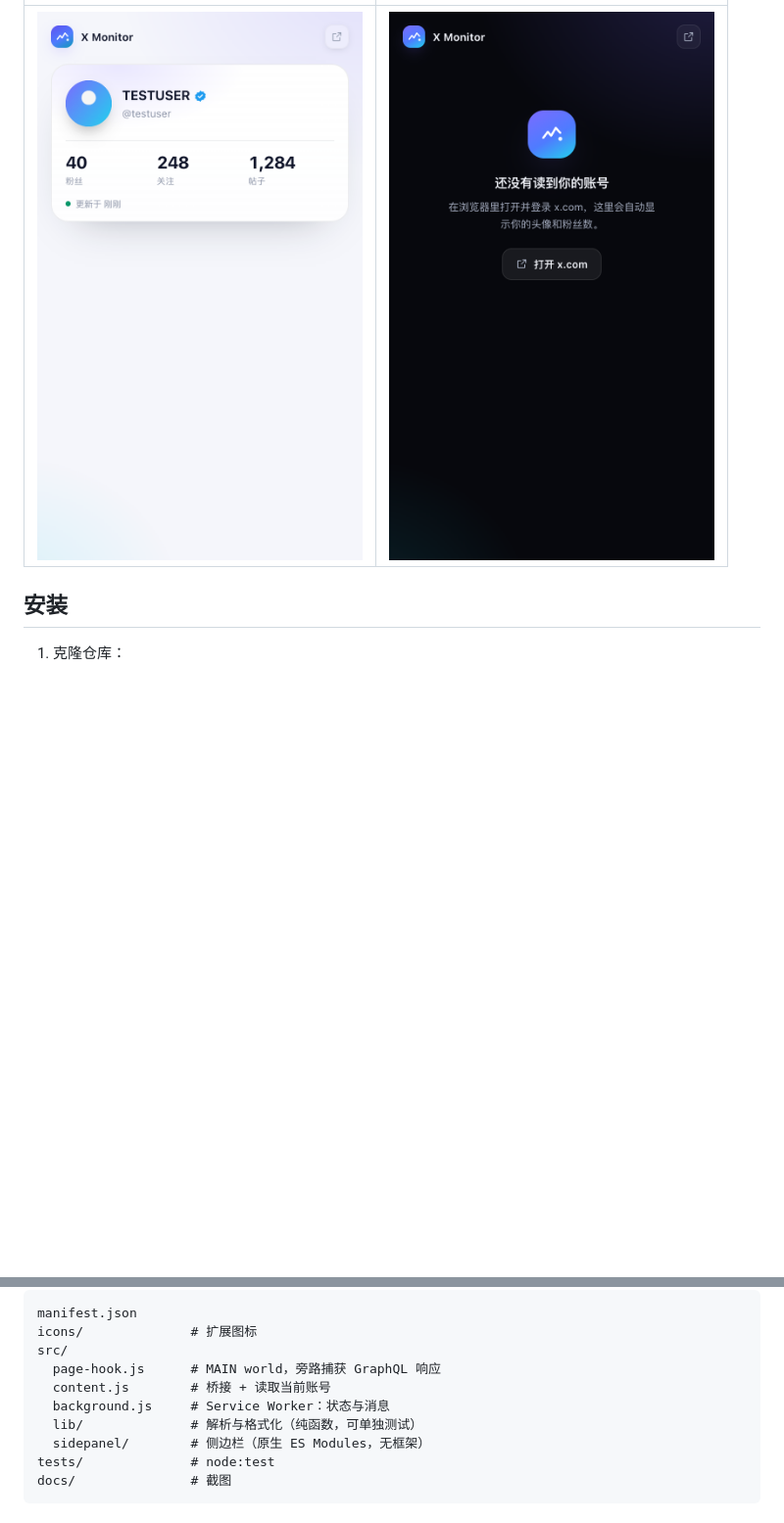
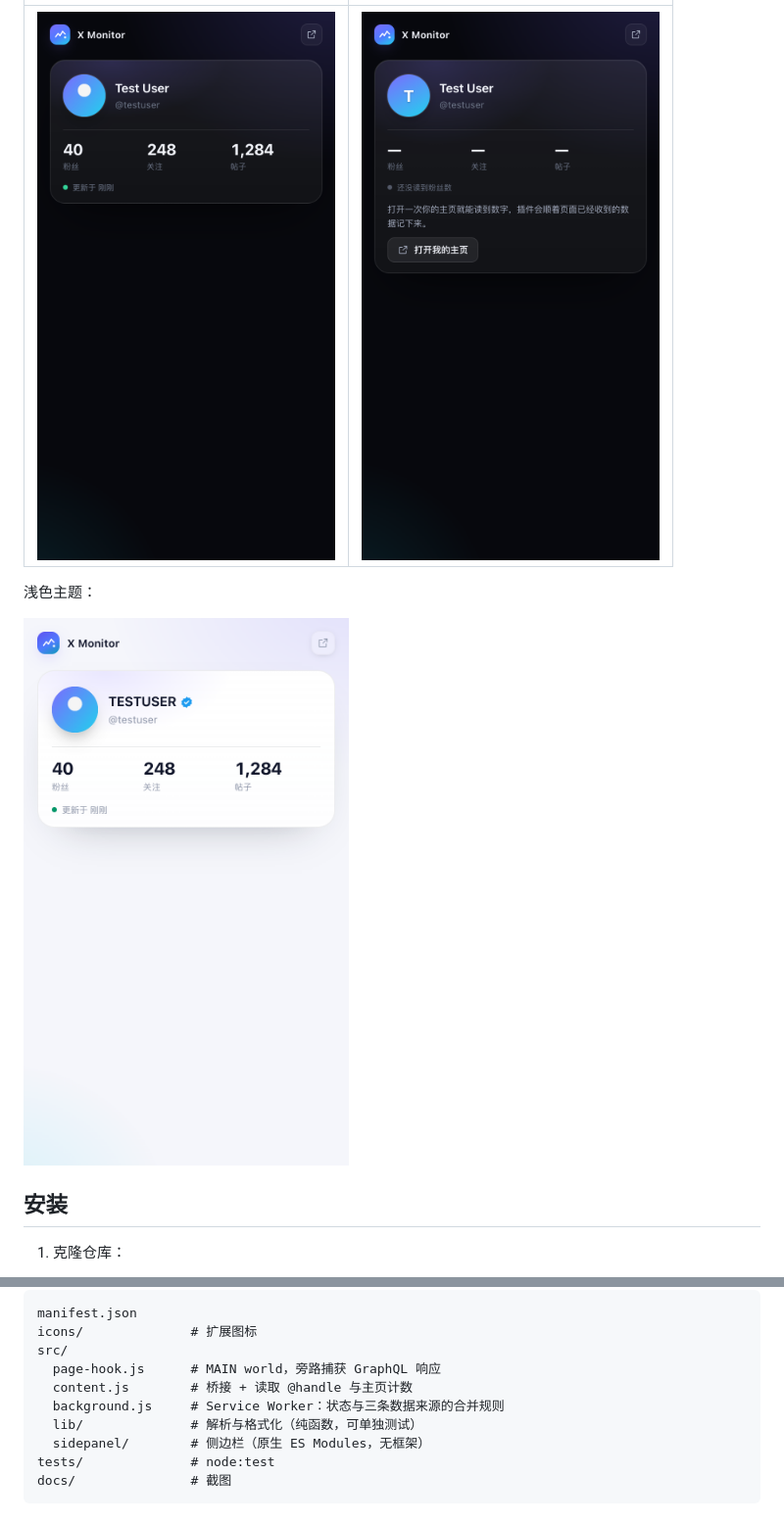
Before and after one commit to super-juejue/X-Monitor, a Markdown page: README.md, 2 parts joined by grey strips. Shown at 98% size. Drawn GitHub-style; pictures changed too: docs/panel-partial.png (added), docs/panel-profile.png (added); blank space fills up the shorter version.

```diff
--- a/README.md
+++ b/README.md
@@ -19,5 +19,9 @@ Chrome 侧边栏里的一张卡：你的 X 头像、昵称、@handle，和粉丝
 | --- | --- |
-| ![](docs/panel-light.png) | ![](docs/panel-empty.png) |
+| ![](docs/panel-profile.png) | ![](docs/panel-partial.png) |
+
+浅色主题：
+
+![浅色](docs/panel-light.png)
 
 ## 安装
 
@@ -82,8 +98,8 @@ manifest.json
 icons/              # 扩展图标
 src/
   page-hook.js      # MAIN world，旁路捕获 GraphQL 响应
-  content.js        # 桥接 + 读取当前账号
-  background.js     # Service Worker：状态与消息
+  content.js        # 桥接 + 读取 @handle 与主页计数
+  background.js     # Service Worker：状态与三条数据来源的合并规则
   lib/              # 解析与格式化（纯函数，可单独测试）
   sidepanel/        # 侧边栏（原生 ES Modules，无框架）
 tests/              # node:test
```
Also changed, not shown: other parts of README.md (+28 -16 lines), docs/panel.png, 7 other files.
